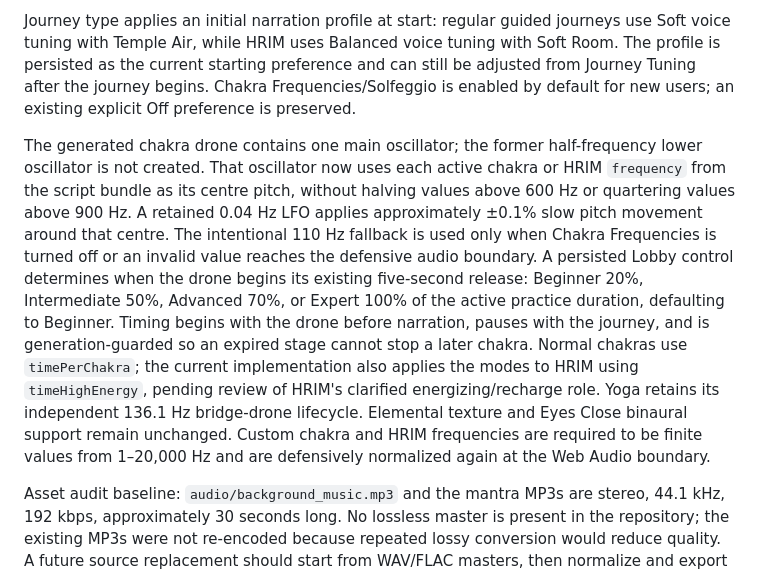
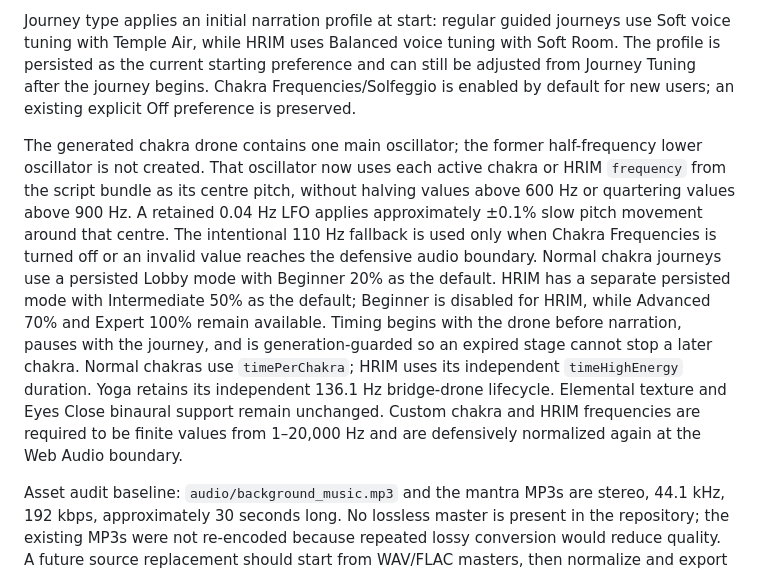
Before and after one commit to missionode/lite, a Markdown page: TECH-STACK.md, the part around the change. GitHub-like rendering.

```diff
--- a/TECH-STACK.md
+++ b/TECH-STACK.md
@@ -54,7 +54,7 @@ Journey Tuning also includes a compact, collapsed Voice Tuning section. Clarity
 
 Journey type applies an initial narration profile at start: regular guided journeys use Soft voice tuning with Temple Air, while HRIM uses Balanced voice tuning with Soft Room. The profile is persisted as the current starting preference and can still be adjusted from Journey Tuning after the journey begins. Chakra Frequencies/Solfeggio is enabled by default for new users; an existing explicit Off preference is preserved.
 
-The generated chakra drone contains one main oscillator; the former half-frequency lower oscillator is not created. That oscillator now uses each active chakra or HRIM `frequency` from the script bundle as its centre pitch, without halving values above 600 Hz or quartering values above 900 Hz. A retained 0.04 Hz LFO applies approximately ±0.1% slow pitch movement around that centre. The intentional 110 Hz fallback is used only when Chakra Frequencies is turned off or an invalid value reaches the defensive audio boundary. A persisted Lobby control determines when the drone begins its existing five-second release: Beginner 20%, Intermediate 50%, Advanced 70%, or Expert 100% of the active practice duration, defaulting to Beginner. Timing begins with the drone before narration, pauses with the journey, and is generation-guarded so an expired stage cannot stop a later chakra. Normal chakras use `timePerChakra`; the current implementation also applies the modes to HRIM using `timeHighEnergy`, pending review of HRIM's clarified energizing/recharge role. Yoga retains its independent 136.1 Hz bridge-drone lifecycle. Elemental texture and Eyes Close binaural support remain unchanged. Custom chakra and HRIM frequencies are required to be finite values from 1–20,000 Hz and are defensively normalized again at the Web Audio boundary.
+The generated chakra drone contains one main oscillator; the former half-frequency lower oscillator is not created. That oscillator now uses each active chakra or HRIM `frequency` from the script bundle as its centre pitch, without halving values above 600 Hz or quartering values above 900 Hz. A retained 0.04 Hz LFO applies approximately ±0.1% slow pitch movement around that centre. The intentional 110 Hz fallback is used only when Chakra Frequencies is turned off or an invalid value reaches the defensive audio boundary. Normal chakra journeys use a persisted Lobby mode with Beginner 20% as the default. HRIM has a separate persisted mode with Intermediate 50% as the default; Beginner is disabled for HRIM, while Advanced 70% and Expert 100% remain available. Timing begins with the drone before narration, pauses with the journey, and is generation-guarded so an expired stage cannot stop a later chakra. Normal chakras use `timePerChakra`; HRIM uses its independent `timeHighEnergy` duration. Yoga retains its independent 136.1 Hz bridge-drone lifecycle. Elemental texture and Eyes Close binaural support remain unchanged. Custom chakra and HRIM frequencies are required to be finite values from 1–20,000 Hz and are defensively normalized again at the Web Audio boundary.
 
 Asset audit baseline: `audio/background_music.mp3` and the mantra MP3s are stereo, 44.1 kHz, 192 kbps, approximately 30 seconds long. No lossless master is present in the repository; the existing MP3s were not re-encoded because repeated lossy conversion would reduce quality. A future source replacement should start from WAV/FLAC masters, then normalize and export a delivery asset once the source material is available.
 
```
Also changed, not shown: HANDOFF.md (+14 -4 lines).
